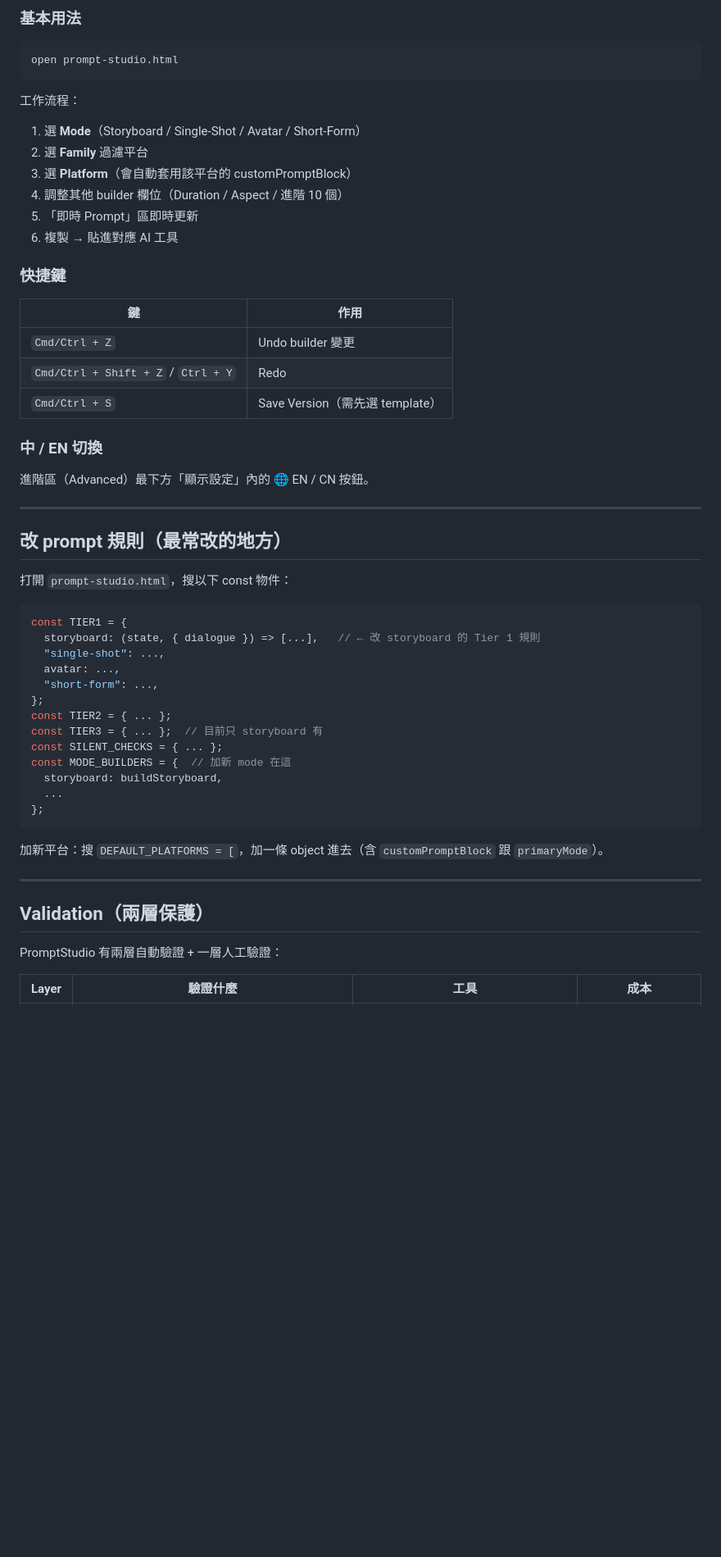
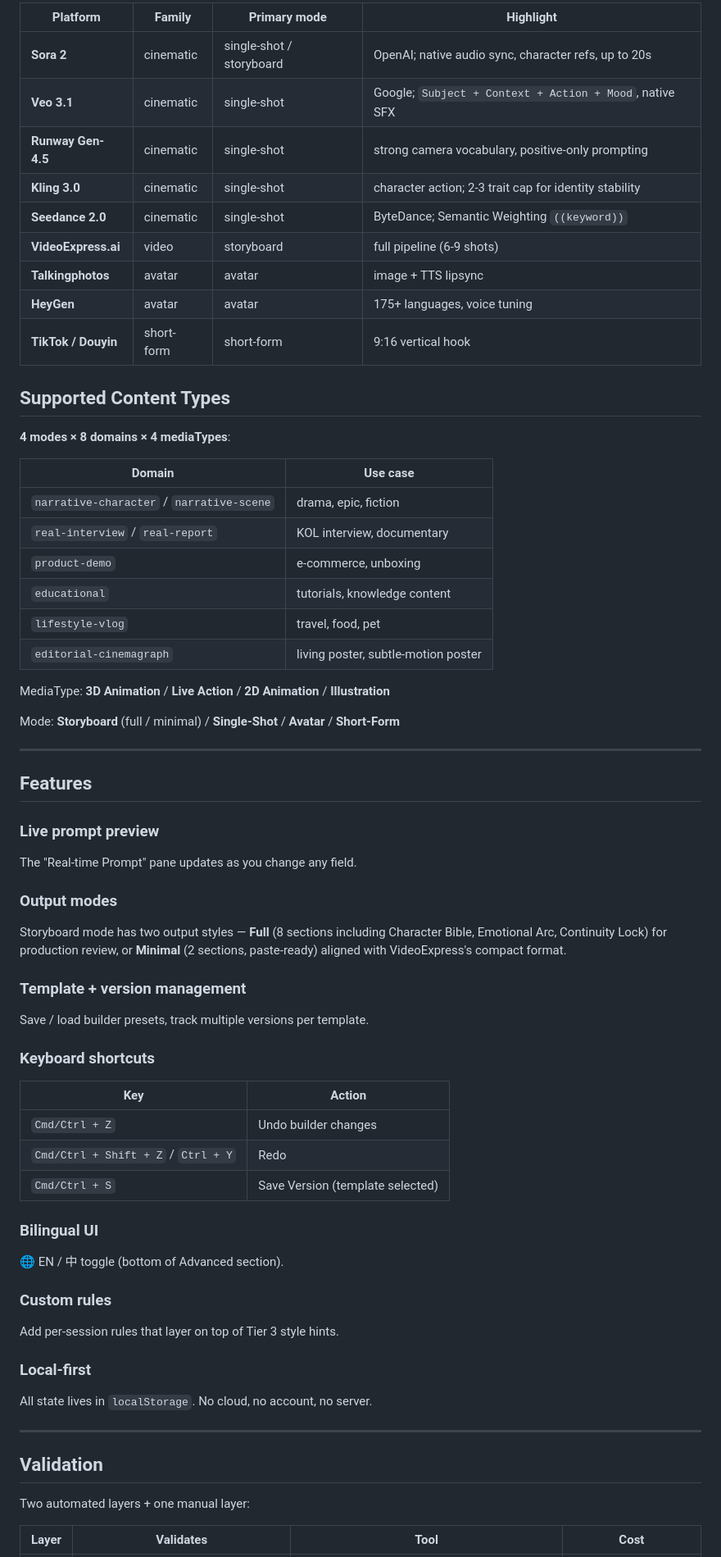
Before and after one commit to notoriouslab/prompt-studio, a Markdown page: README.md, the part around one of its changes. Shown at 82% size. GitHub-like rendering; blank space fills up the shorter version.

````diff
--- a/README.md
+++ b/README.md
@@ -50,59 +54,67 @@ PromptStudio/
 
-### 基本用法
+| Platform | Family | Primary mode | Highlight |
+|---|---|---|---|
+| **Sora 2** | cinematic | single-shot / storyboard | OpenAI; native audio sync, character refs, up to 20s |
+| **Veo 3.1** | cinematic | single-shot | Google; `Subject + Context + Action + Mood`, native SFX |
+| **Runway Gen-4.5** | cinematic | single-shot | strong camera vocabulary, positive-only prompting |
+| **Kling 3.0** | cinematic | single-shot | character action; 2-3 trait cap for identity stability |
+| **Seedance 2.0** | cinematic | single-shot | ByteDance; Semantic Weighting `((keyword))` |
+| **VideoExpress.ai** | video | storyboard | full pipeline (6-9 shots) |
+| **Talkingphotos** | avatar | avatar | image + TTS lipsync |
+| **HeyGen** | avatar | avatar | 175+ languages, voice tuning |
+| **TikTok / Douyin** | short-form | short-form | 9:16 vertical hook |
 
-```bash
-open prompt-studio.html
-```
+## Supported Content Types
 
-工作流程：
-1. 選 **Mode**（Storyboard / Single-Shot / Avatar / Short-Form）
-2. 選 **Family** 過濾平台
-3. 選 **Platform**（會自動套用該平台的 customPromptBlock）
-4. 調整其他 builder 欄位（Duration / Aspect / 進階 10 個）
-5. 「即時 Prompt」區即時更新
-6. 複製 → 貼進對應 AI 工具
+**4 modes × 8 domains × 4 mediaTypes**:
 
-### 快捷鍵
+| Domain | Use case |
+|---|---|
+| `narrative-character` / `narrative-scene` | drama, epic, fiction |
+| `real-interview` / `real-report` | KOL interview, documentary |
+| `product-demo` | e-commerce, unboxing |
+| `educational` | tutorials, knowledge content |
+| `lifestyle-vlog` | travel, food, pet |
+| `editorial-cinemagraph` | living poster, subtle-motion poster |
 
-| 鍵 | 作用 |
-|---|---|
-| `Cmd/Ctrl + Z` | Undo builder 變更 |
-| `Cmd/Ctrl + Shift + Z` / `Ctrl + Y` | Redo |
-| `Cmd/Ctrl + S` | Save Version（需先選 template）|
+MediaType: **3D Animation** / **Live Action** / **2D Animation** / **Illustration**
 
-### 中 / EN 切換
-
-進階區（Advanced）最下方「顯示設定」內的 🌐 EN / CN 按鈕。
+Mode: **Storyboard** (full / minimal) / **Single-Shot** / **Avatar** / **Short-Form**
 
 ---
 
-## 改 prompt 規則（最常改的地方）
+## Features
 
-打開 `prompt-studio.html`，搜以下 const 物件：
+### Live prompt preview
+The "Real-time Prompt" pane updates as you change any field.
 
-```js
-const TIER1 = {
-  storyboard: (state, { dialogue }) => [...],   // ← 改 storyboard 的 Tier 1 規則
-  "single-shot": ...,
-  avatar: ...,
-  "short-form": ...,
-};
-const TIER2 = { ... };
-const TIER3 = { ... };  // 目前只 storyboard 有
-const SILENT_CHECKS = { ... };
-const MODE_BUILDERS = {  // 加新 mode 在這
-  storyboard: buildStoryboard,
-  ...
-};
-```
+### Output modes
+Storyboard mode has two output styles — **Full** (8 sections including Character Bible, Emotional Arc, Continuity Lock) for production review, or **Minimal** (2 sections, paste-ready) aligned with VideoExpress's compact format.
 
-加新平台：搜 `DEFAULT_PLATFORMS = [`，加一條 object 進去（含 `customPromptBlock` 跟 `primaryMode`）。
+### Template + version management
+Save / load builder presets, track multiple versions per template.
+
+### Keyboard shortcuts
+| Key | Action |
+|---|---|
+| `Cmd/Ctrl + Z` | Undo builder changes |
+| `Cmd/Ctrl + Shift + Z` / `Ctrl + Y` | Redo |
+| `Cmd/Ctrl + S` | Save Version (template selected) |
+
+### Bilingual UI
+🌐 EN / 中 toggle (bottom of Advanced section).
+
+### Custom rules
+Add per-session rules that layer on top of Tier 3 style hints.
+
+### Local-first
+All state lives in `localStorage`. No cloud, no account, no server.
 
 ---
 
-## Validation（兩層保護）
+## Validation
 
-PromptStudio 有兩層自動驗證 + 一層人工驗證：
+Two automated layers + one manual layer:
 
-| Layer | 驗證什麼 | 工具 | 成本 |
+| Layer | Validates | Tool | Cost |
 |---|---|---|---|
````
Also changed, not shown: other parts of README.md (+74 -88 lines), README.zh-TW.md (added, +179 -0 lines), docs/intro.jpg (added).
